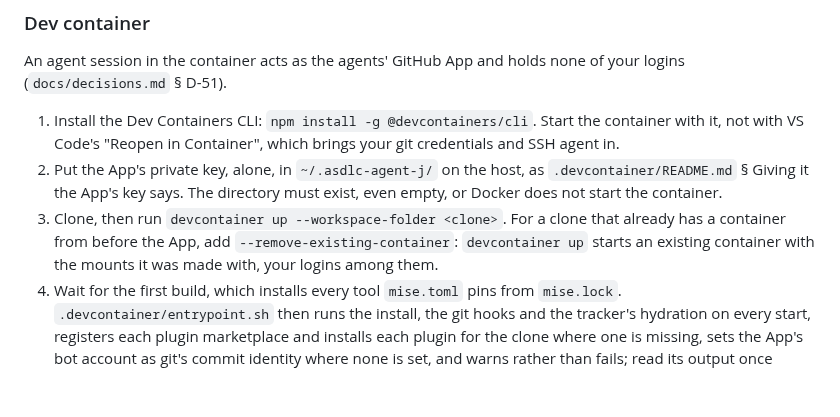
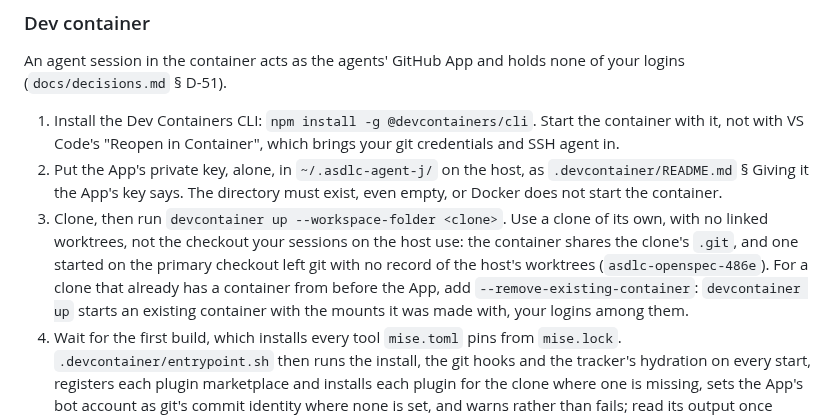
Before and after one commit to jasonroberts-tw/asdlc-openspec, a Markdown page: README.md, the part around the change. Drawn GitHub-style; blank space fills up the shorter version.

Commit message:
The setup steps say to start the dev container on a clone of its own, with no linked worktrees, since one started on the primary checkout left git with no record of the host's worktrees (asdlc-openspec-irvc)
On 2026-10-06 a container started on the primary checkout for asdlc-openspec-owva.6's probes did
two things to the host. It switched the host's checkout, since it bind-mounts the clone, `.git`
included. And something run in it deleted `.git/worktrees`, since from inside it every worktree's
host path is missing (asdlc-openspec-486e, P0, whose trigger is not yet known). Until 486e's fix
lands, .devcontainer/README.md and README.md § Setup say to start the container on a clone of its
own, with no linked worktrees: 486e's third criterion.

Co-Authored-By: Claude Opus 5.5 <noreply@anthropic.com>

```diff
--- a/README.md
+++ b/README.md
@@ -288,9 +288,12 @@ An agent session in the container acts as the agents' GitHub App and holds none
 1. Put the App's private key, alone, in `~/.asdlc-agent-j/` on the host, as
    `.devcontainer/README.md` § Giving it the App's key says. The directory must exist, even empty,
    or Docker does not start the container.
-1. Clone, then run `devcontainer up --workspace-folder <clone>`. For a clone that already has a
-   container from before the App, add `--remove-existing-container`: `devcontainer up` starts an
-   existing container with the mounts it was made with, your logins among them.
+1. Clone, then run `devcontainer up --workspace-folder <clone>`. Use a clone of its own, with no
+   linked worktrees, not the checkout your sessions on the host use: the container shares the
+   clone's `.git`, and one started on the primary checkout left git with no record of the host's
+   worktrees (`asdlc-openspec-486e`). For a clone that already has a container from before the App,
+   add `--remove-existing-container`: `devcontainer up` starts an existing container with the
+   mounts it was made with, your logins among them.
 1. Wait for the first build, which installs every tool `mise.toml` pins from `mise.lock`.
    `.devcontainer/entrypoint.sh` then runs the install, the git hooks and the tracker's hydration on
    every start, registers each plugin marketplace and installs each plugin for the clone where one
```
Also changed, not shown: .devcontainer/README.md (+6 -0 lines).
